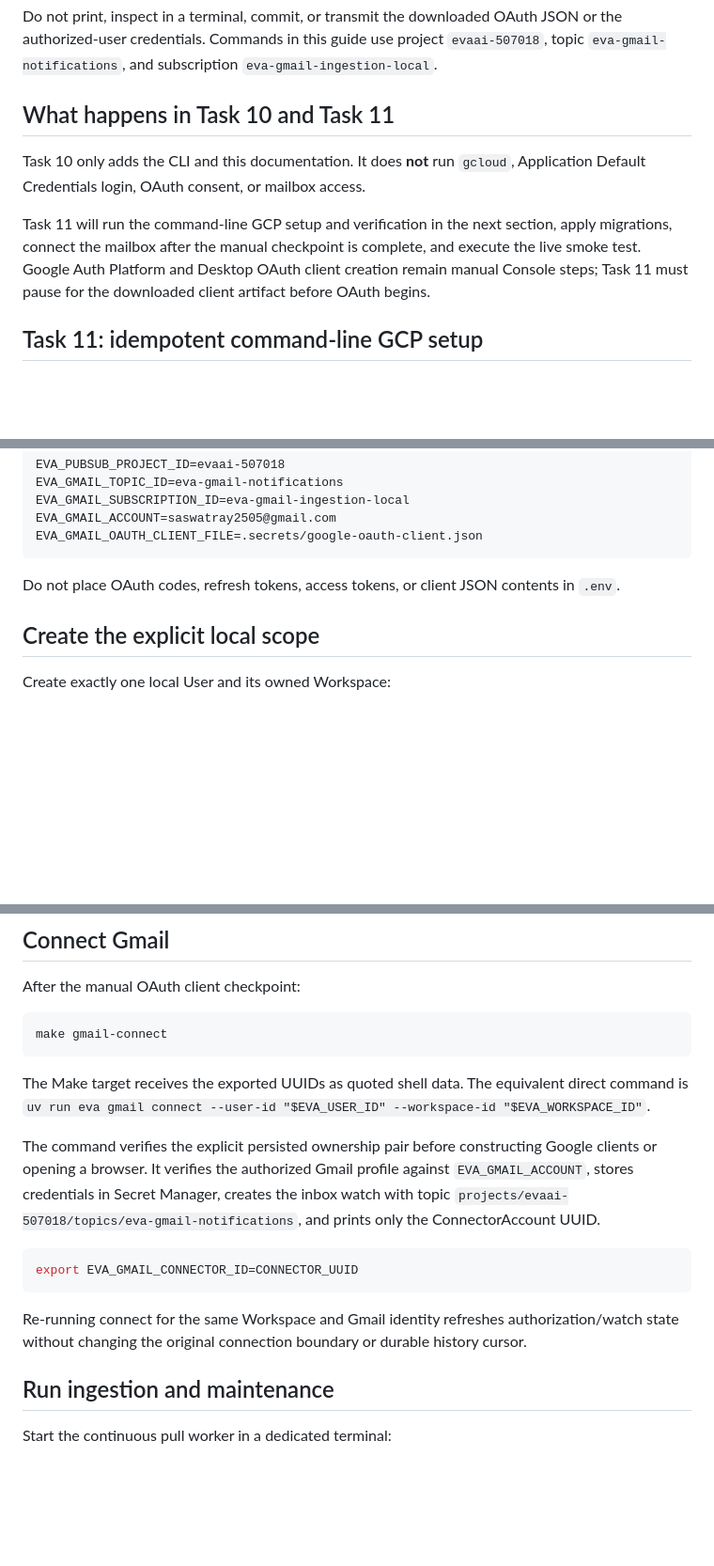
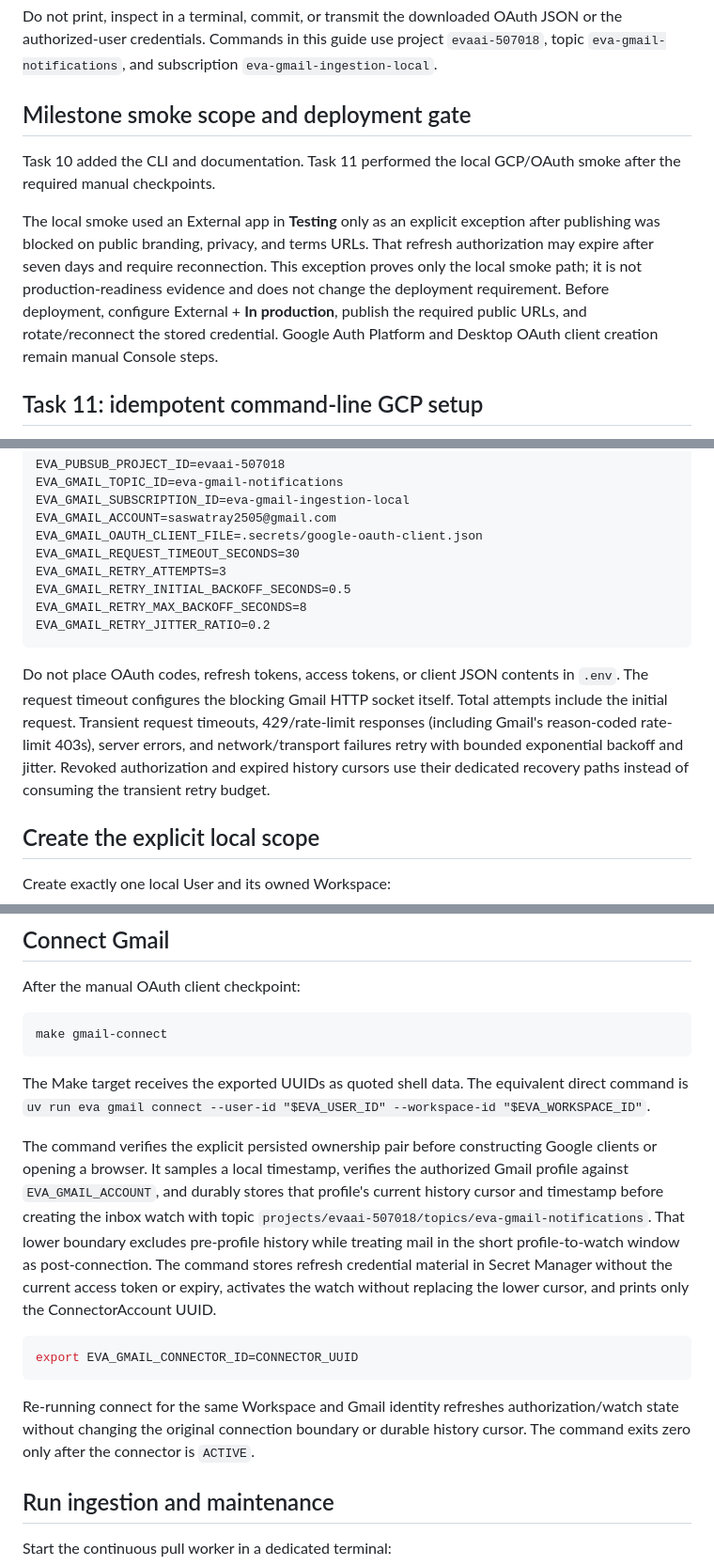
Before and after one commit to BugsBunnyWanders/EvaAI, a Markdown page: docs/gmail-setup.md, 3 parts joined by grey strips. Shown at 94% size. GitHub-like rendering; blank space fills up the shorter version.

Commit message:
docs: reconcile Gmail ingestion final review

````diff
--- a/docs/gmail-setup.md
+++ b/docs/gmail-setup.md
@@ -4,11 +4,11 @@ This guide prepares Eva's local Gmail ingestion path for `saswatray2505@gmail.co
 
 Do not print, inspect in a terminal, commit, or transmit the downloaded OAuth JSON or the authorized-user credentials. Commands in this guide use project `evaai-507018`, topic `eva-gmail-notifications`, and subscription `eva-gmail-ingestion-local`.
 
-## What happens in Task 10 and Task 11
+## Milestone smoke scope and deployment gate
 
-Task 10 only adds the CLI and this documentation. It does **not** run `gcloud`, Application Default Credentials login, OAuth consent, or mailbox access.
+Task 10 added the CLI and documentation. Task 11 performed the local GCP/OAuth smoke after the required manual checkpoints.
 
-Task 11 will run the command-line GCP setup and verification in the next section, apply migrations, connect the mailbox after the manual checkpoint is complete, and execute the live smoke test. Google Auth Platform and Desktop OAuth client creation remain manual Console steps; Task 11 must pause for the downloaded client artifact before OAuth begins.
+The local smoke used an External app in **Testing** only as an explicit exception after publishing was blocked on public branding, privacy, and terms URLs. That refresh authorization may expire after seven days and require reconnection. This exception proves only the local smoke path; it is not production-readiness evidence and does not change the deployment requirement. Before deployment, configure External + **In production**, publish the required public URLs, and rotate/reconnect the stored credential. Google Auth Platform and Desktop OAuth client creation remain manual Console steps.
 
 ## Task 11: idempotent command-line GCP setup
 
@@ -78,9 +80,15 @@ EVA_GMAIL_TOPIC_ID=eva-gmail-notifications
 EVA_GMAIL_SUBSCRIPTION_ID=eva-gmail-ingestion-local
 EVA_GMAIL_ACCOUNT=saswatray2505@gmail.com
 EVA_GMAIL_OAUTH_CLIENT_FILE=.secrets/google-oauth-client.json
+EVA_GMAIL_REQUEST_TIMEOUT_SECONDS=30
+EVA_GMAIL_RETRY_ATTEMPTS=3
+EVA_GMAIL_RETRY_INITIAL_BACKOFF_SECONDS=0.5
+EVA_GMAIL_RETRY_MAX_BACKOFF_SECONDS=8
+EVA_GMAIL_RETRY_JITTER_RATIO=0.2
 ```
 
 Do not place OAuth codes, refresh tokens, access tokens, or client JSON contents in `.env`.
+The request timeout configures the blocking Gmail HTTP socket itself. Total attempts include the initial request. Transient request timeouts, 429/rate-limit responses (including Gmail's reason-coded rate-limit 403s), server errors, and network/transport failures retry with bounded exponential backoff and jitter. Revoked authorization and expired history cursors use their dedicated recovery paths instead of consuming the transient retry budget.
 
 ## Create the explicit local scope
 
@@ -108,13 +116,13 @@ make gmail-connect
 The Make target receives the exported UUIDs as quoted shell data. The equivalent direct command is
 `uv run eva gmail connect --user-id "$EVA_USER_ID" --workspace-id "$EVA_WORKSPACE_ID"`.
 
-The command verifies the explicit persisted ownership pair before constructing Google clients or opening a browser. It verifies the authorized Gmail profile against `EVA_GMAIL_ACCOUNT`, stores credentials in Secret Manager, creates the inbox watch with topic `projects/evaai-507018/topics/eva-gmail-notifications`, and prints only the ConnectorAccount UUID.
+The command verifies the explicit persisted ownership pair before constructing Google clients or opening a browser. It samples a local timestamp, verifies the authorized Gmail profile against `EVA_GMAIL_ACCOUNT`, and durably stores that profile's current history cursor and timestamp before creating the inbox watch with topic `projects/evaai-507018/topics/eva-gmail-notifications`. That lower boundary excludes pre-profile history while treating mail in the short profile-to-watch window as post-connection. The command stores refresh credential material in Secret Manager without the current access token or expiry, activates the watch without replacing the lower cursor, and prints only the ConnectorAccount UUID.
 
 ```bash
 export EVA_GMAIL_CONNECTOR_ID=CONNECTOR_UUID
 ```
 
-Re-running connect for the same Workspace and Gmail identity refreshes authorization/watch state without changing the original connection boundary or durable history cursor.
+Re-running connect for the same Workspace and Gmail identity refreshes authorization/watch state without changing the original connection boundary or durable history cursor. The command exits zero only after the connector is `ACTIVE`.
 
 ## Run ingestion and maintenance
 
````
Also changed, not shown: other parts of docs/gmail-setup.md (+8 -3 lines), 2 other files.
